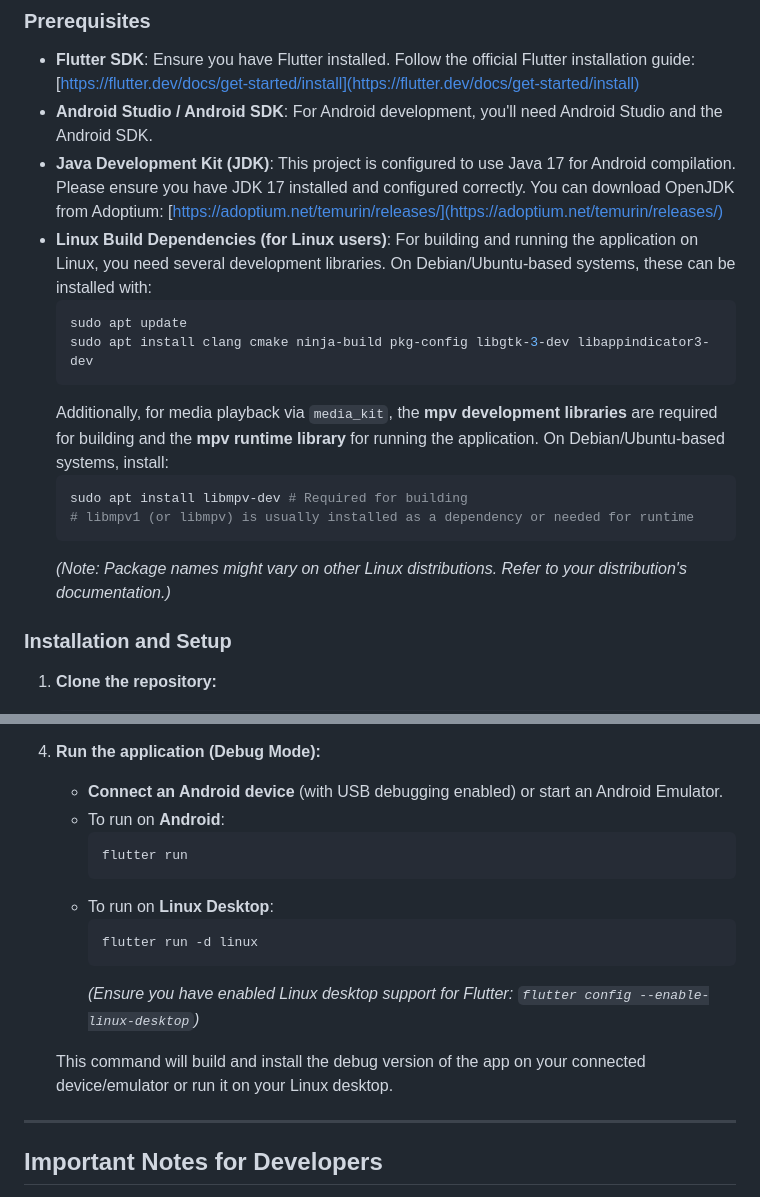
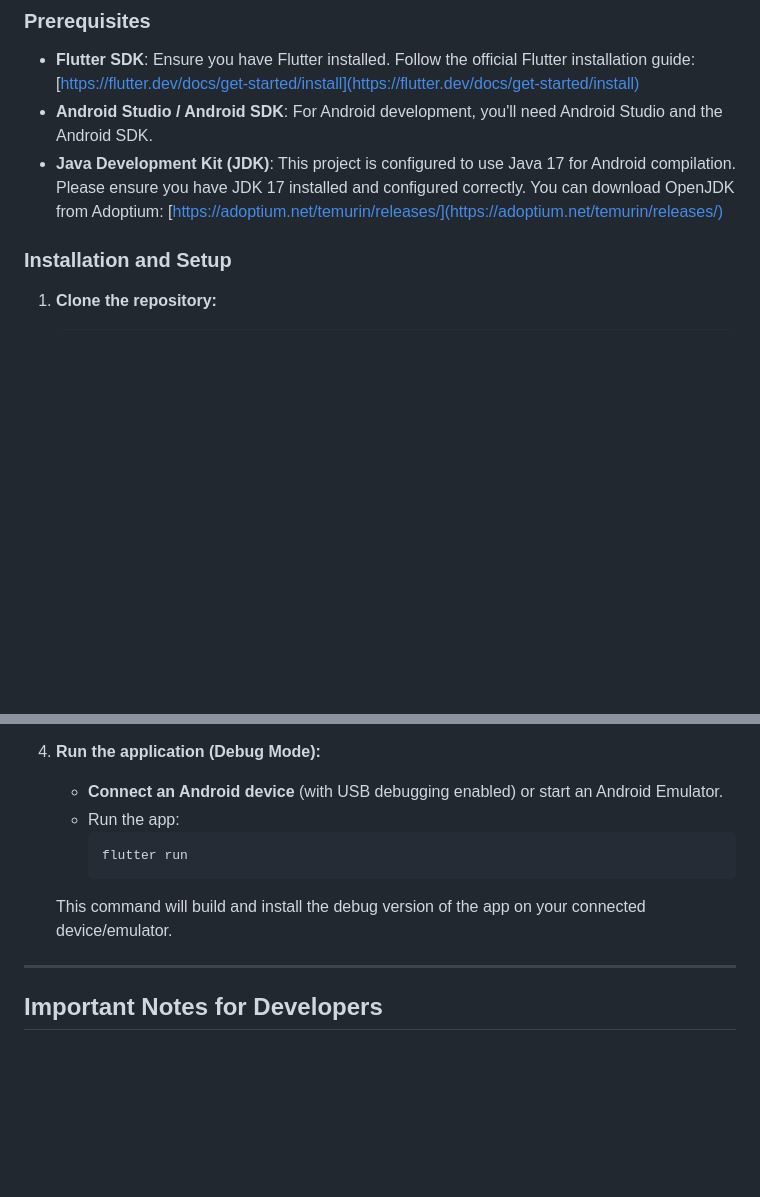
Before and after one commit to ArnoldSchiller/playcard_app, a Markdown page: README.md, 2 parts joined by grey strips. GitHub-like rendering; blank space fills up the shorter version.

Commit message:
geändert:       README.md 	android/ 	assets/ 	lib/ 	pubspec.yaml

````diff
--- a/README.md
+++ b/README.md
@@ -13,18 +13,6 @@ These instructions will get you a copy of the project up and running on your loc
 * **Flutter SDK**: Ensure you have Flutter installed. Follow the official Flutter installation guide: [https://flutter.dev/docs/get-started/install](https://flutter.dev/docs/get-started/install)
 * **Android Studio / Android SDK**: For Android development, you'll need Android Studio and the Android SDK.
 * **Java Development Kit (JDK)**: This project is configured to use Java 17 for Android compilation. Please ensure you have JDK 17 installed and configured correctly. You can download OpenJDK from Adoptium: [https://adoptium.net/temurin/releases/](https://adoptium.net/temurin/releases/)
-* **Linux Build Dependencies (for Linux users)**:
-    For building and running the application on Linux, you need several development libraries. On Debian/Ubuntu-based systems, these can be installed with:
-    ```bash
-    sudo apt update
-    sudo apt install clang cmake ninja-build pkg-config libgtk-3-dev libappindicator3-dev
-    ```
-    Additionally, for media playback via `media_kit`, the **mpv development libraries** are required for building and the **mpv runtime library** for running the application. On Debian/Ubuntu-based systems, install:
-    ```bash
-    sudo apt install libmpv-dev # Required for building
-    # libmpv1 (or libmpv) is usually installed as a dependency or needed for runtime
-    ```
-    *(Note: Package names might vary on other Linux distributions. Refer to your distribution's documentation.)*
 
 ### Installation and Setup
 
@@ -50,17 +38,11 @@ These instructions will get you a copy of the project up and running on your loc
 4.  **Run the application (Debug Mode):**
 
     * **Connect an Android device** (with USB debugging enabled) or start an Android Emulator.
-    * To run on **Android**:
+    * Run the app:
         ```bash
         flutter run
         ```
-    * To run on **Linux Desktop**:
-        ```bash
-        flutter run -d linux
-        ```
-        *(Ensure you have enabled Linux desktop support for Flutter: `flutter config --enable-linux-desktop`)*
-
-    This command will build and install the debug version of the app on your connected device/emulator or run it on your Linux desktop.
+    This command will build and install the debug version of the app on your connected device/emulator.
 
 ---
 
````
